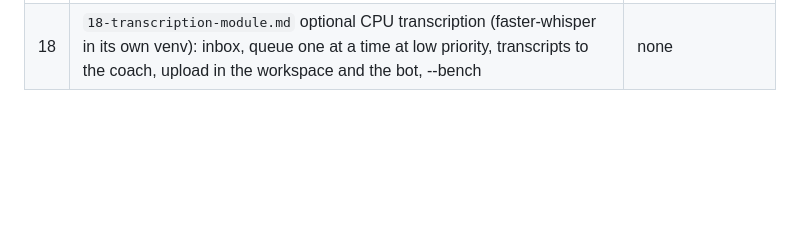
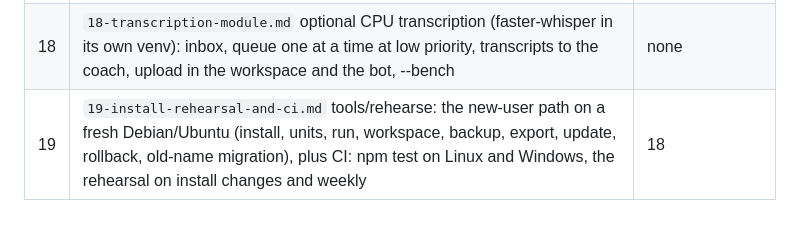
Before and after one commit to Dreamkeeper/cometscout, a Markdown page: docs/tasks/README.md, the part around the change. Rendered like a GitHub page; blank space fills up the shorter version.

Commit message:
docs: task 19, install rehearsal and CI
Co-Authored-By: Claude Opus 5.5 <noreply@anthropic.com>

```diff
--- a/docs/tasks/README.md
+++ b/docs/tasks/README.md
@@ -30,3 +30,4 @@ How to work on one:
 | 16 | `16-rename-to-cometscout.md` rename the product to CometScout in code, units, env vars, file names and docs, old names kept working for a release or two | 15 |
 | 17 | `17-evals-and-labelling.md` label sets, the Label view (verdict hidden), decode eval (confusion, precision/recall, replay with history cutoff, paired compare), pack A/B judge, voice judge | none |
 | 18 | `18-transcription-module.md` optional CPU transcription (faster-whisper in its own venv): inbox, queue one at a time at low priority, transcripts to the coach, upload in the workspace and the bot, --bench | none |
+| 19 | `19-install-rehearsal-and-ci.md` tools/rehearse: the new-user path on a fresh Debian/Ubuntu (install, units, run, workspace, backup, export, update, rollback, old-name migration), plus CI: npm test on Linux and Windows, the rehearsal on install changes and weekly | 18 |
```
Also changed, not shown: docs/tasks/19-install-rehearsal-and-ci.md (added, +39 -0 lines).
